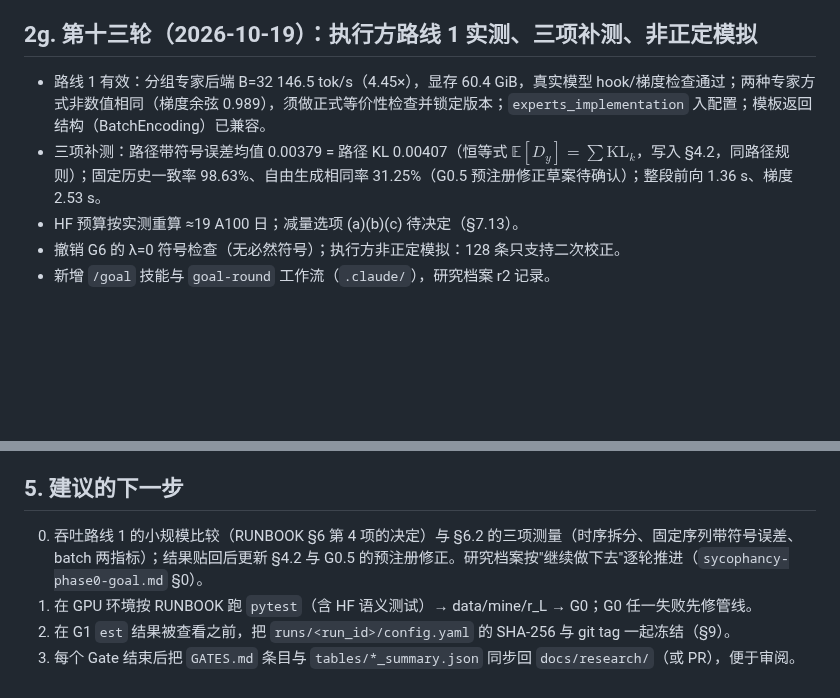
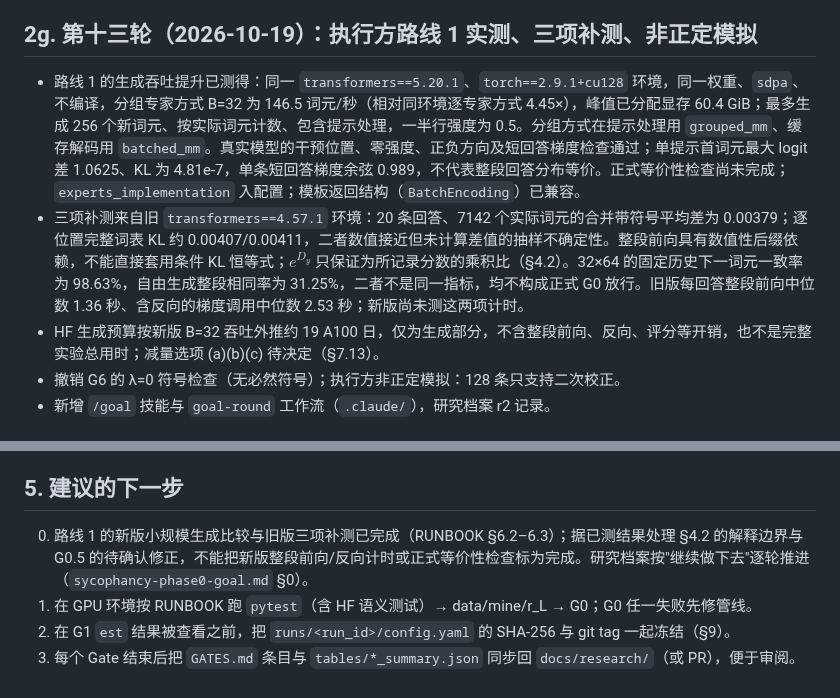
Before and after one commit to Singularity12122005/vibethinker, a Markdown page: docs/research/sycophancy-phase0-handoff.md, 2 parts joined by grey strips. GitHub-like rendering; blank space fills up the shorter version.

```diff
--- a/docs/research/sycophancy-phase0-handoff.md
+++ b/docs/research/sycophancy-phase0-handoff.md
@@ -45,9 +45,9 @@
 - 本提交 `pytest`：96 passed（CPU、假引擎）。
 
 ## 2g. 第十三轮（2026-10-19）：执行方路线 1 实测、三项补测、非正定模拟
-- 路线 1 有效：分组专家后端 B=32 146.5 tok/s（4.45×），显存 60.4 GiB，真实模型 hook/梯度检查通过；两种专家方式非数值相同（梯度余弦 0.989），须做正式等价性检查并锁定版本；`experts_implementation` 入配置；模板返回结构（BatchEncoding）已兼容。
-- 三项补测：路径带符号误差均值 0.00379 = 路径 KL 0.00407（恒等式 $\mathbb E[D_y]=\sum\mathrm{KL}_k$，写入 §4.2，同路径规则）；固定历史一致率 98.63%、自由生成相同率 31.25%（G0.5 预注册修正草案待确认）；整段前向 1.36 s、梯度 2.53 s。
-- HF 预算按实测重算 ≈19 A100 日；减量选项 (a)(b)(c) 待决定（§7.13）。
+- 路线 1 的生成吞吐提升已测得：同一 `transformers==5.20.1`、`torch==2.9.1+cu128` 环境，同一权重、`sdpa`、不编译，分组专家方式 B=32 为 146.5 词元/秒（相对同环境逐专家方式 4.45×），峰值已分配显存 60.4 GiB；最多生成 256 个新词元、按实际词元计数、包含提示处理，一半行强度为 0.5。分组方式在提示处理用 `grouped_mm`、缓存解码用 `batched_mm`。真实模型的干预位置、零强度、正负方向及短回答梯度检查通过；单提示首词元最大 logit 差 1.0625、KL 为 4.81e-7，单条短回答梯度余弦 0.989，不代表整段回答分布等价。正式等价性检查尚未完成；`experts_implementation` 入配置；模板返回结构（`BatchEncoding`）已兼容。
+- 三项补测来自旧 `transformers==4.57.1` 环境：20 条回答、7142 个实际词元的合并带符号平均差为 0.00379；逐位置完整词表 KL 约 0.00407/0.00411，二者数值接近但未计算差值的抽样不确定性。整段前向具有数值性后缀依赖，不能直接套用条件 KL 恒等式；$e^{D_y}$ 只保证为所记录分数的乘积比（§4.2）。32×64 的固定历史下一词元一致率为 98.63%，自由生成整段相同率为 31.25%，二者不是同一指标，均不构成正式 G0 放行。旧版每回答整段前向中位数 1.36 秒、含反向的梯度调用中位数 2.53 秒；新版尚未测这两项计时。
+- HF 生成预算按新版 B=32 吞吐外推约 19 A100 日，仅为生成部分，不含整段前向、反向、评分等开销，也不是完整实验总用时；减量选项 (a)(b)(c) 待决定（§7.13）。
 - 撤销 G6 的 λ=0 符号检查（无必然符号）；执行方非正定模拟：128 条只支持二次校正。
 - 新增 `/goal` 技能与 `goal-round` 工作流（`.claude/`），研究档案 r2 记录。
 
@@ -73,7 +73,7 @@
 6. 预注册的预期结果：G2′-a 很可能 KILL 或 GO-with-caveat，G5 的 $G$ 可能不显著——这是可发表的结果，不是失败。
 
 ## 5. 建议的下一步
-0. 吞吐路线 1 的小规模比较（RUNBOOK §6 第 4 项的决定）与 §6.2 的三项测量（时序拆分、固定序列带符号误差、batch 两指标）；结果贴回后更新 §4.2 与 G0.5 的预注册修正。研究档案按"继续做下去"逐轮推进（`sycophancy-phase0-goal.md` §0）。
+0. 路线 1 的新版小规模生成比较与旧版三项补测已完成（RUNBOOK §6.2–6.3）；据已测结果处理 §4.2 的解释边界与 G0.5 的待确认修正，不能把新版整段前向/反向计时或正式等价性检查标为完成。研究档案按"继续做下去"逐轮推进（`sycophancy-phase0-goal.md` §0）。
 1. 在 GPU 环境按 RUNBOOK 跑 `pytest`（含 HF 语义测试）→ data/mine/r_L → G0；G0 任一失败先修管线。
 2. 在 G1 `est` 结果被查看之前，把 `runs/<run_id>/config.yaml` 的 SHA-256 与 git tag 一起冻结（§9）。
 3. 每个 Gate 结束后把 `GATES.md` 条目与 `tables/*_summary.json` 同步回 `docs/research/`（或 PR），便于审阅。
```
Also changed, not shown: docs/research/sycophancy-phase0-execution-plan.md (+6 -6 lines), sycophancy_phase0/RUNBOOK.md (+12 -18 lines).
